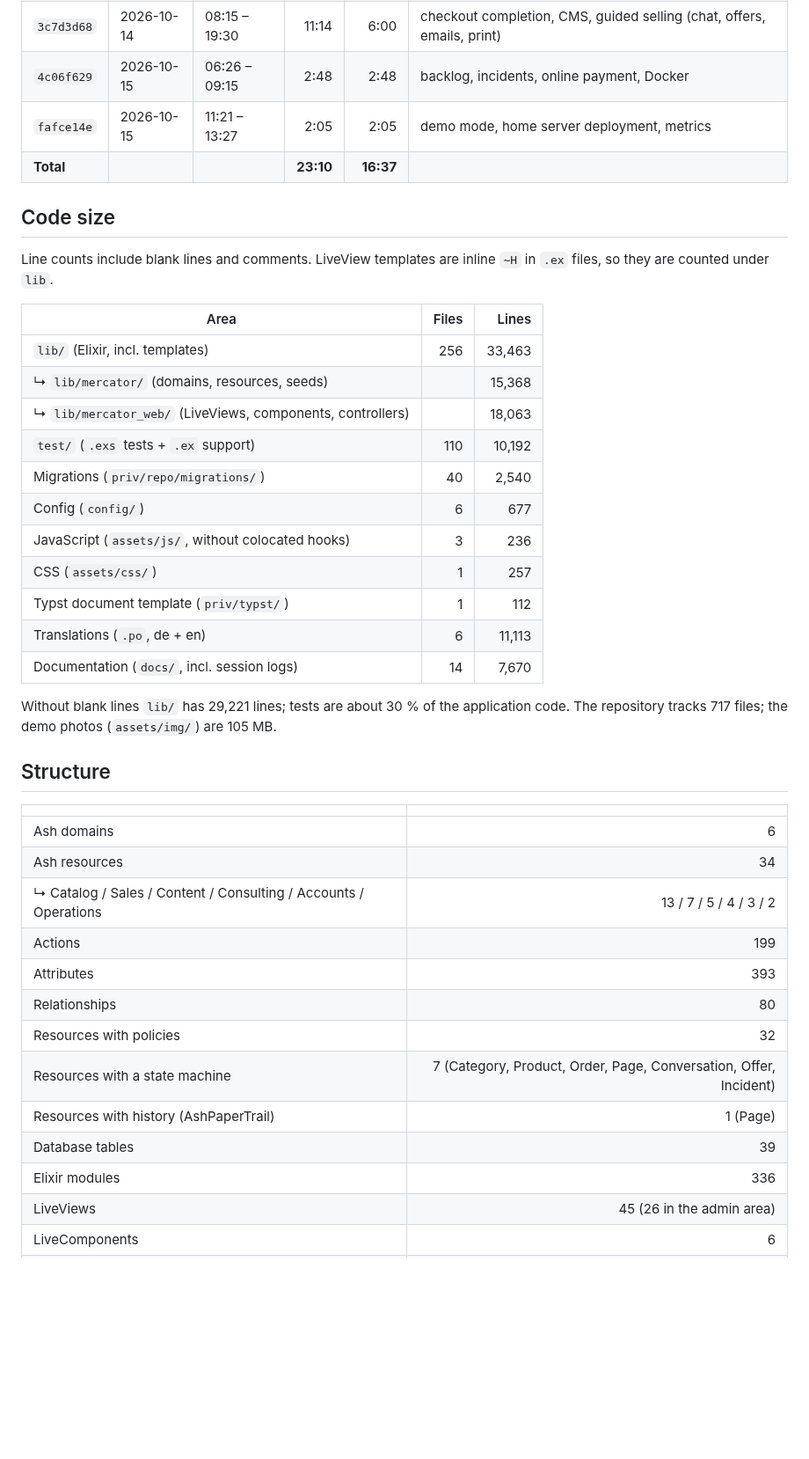
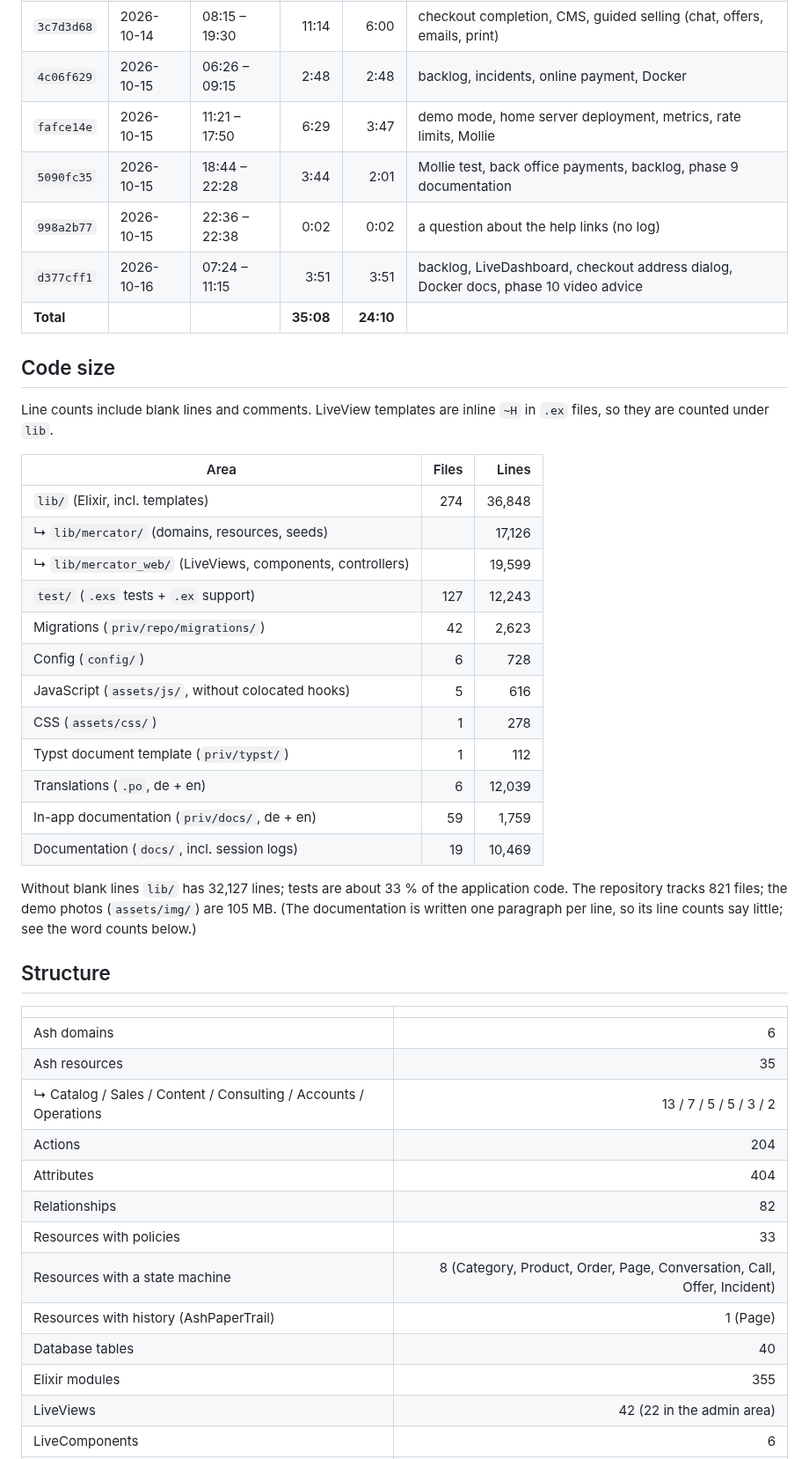
Before and after one commit to haslinger/mercator, a Markdown page: docs/metrics.md, the part around one of its changes. Shown at 88% size. GitHub-like rendering; blank space fills up the shorter version.

```diff
--- a/docs/metrics.md
+++ b/docs/metrics.md
@@ -27,8 +28,11 @@ counts the time between messages, leaving out pauses longer than 15 minutes.
 | `87be7c65` | 2026-10-13 | 19:13 – 19:19 | 0:05 | 0:05 | setting up the session log export |
 | `3c7d3d68` | 2026-10-14 | 08:15 – 19:30 | 11:14 | 6:00 | checkout completion, CMS, guided selling (chat, offers, emails, print) |
 | `4c06f629` | 2026-10-15 | 06:26 – 09:15 | 2:48 | 2:48 | backlog, incidents, online payment, Docker |
-| `fafce14e` | 2026-10-15 | 11:21 – 13:27 | 2:05 | 2:05 | demo mode, home server deployment, metrics |
-| **Total** | | | **23:10** | **16:37** | |
+| `fafce14e` | 2026-10-15 | 11:21 – 17:50 | 6:29 | 3:47 | demo mode, home server deployment, metrics, rate limits, Mollie |
+| `5090fc35` | 2026-10-15 | 18:44 – 22:28 | 3:44 | 2:01 | Mollie test, back office payments, backlog, phase 9 documentation |
+| `998a2b77` | 2026-10-15 | 22:36 – 22:38 | 0:02 | 0:02 | a question about the help links (no log) |
+| `d377cff1` | 2026-10-16 | 07:24 – 11:15 | 3:51 | 3:51 | backlog, LiveDashboard, checkout address dialog, Docker docs, phase 10 video advice |
+| **Total** | | | **35:08** | **24:10** | |
 
 ## Code size
 
@@ -37,36 +41,38 @@ Line counts include blank lines and comments. LiveView templates are inline
 
 | Area | Files | Lines |
 |---|---:|---:|
-| `lib/` (Elixir, incl. templates) | 256 | 33,463 |
-| ↳ `lib/mercator/` (domains, resources, seeds) | | 15,368 |
-| ↳ `lib/mercator_web/` (LiveViews, components, controllers) | | 18,063 |
-| `test/` (`.exs` tests + `.ex` support) | 110 | 10,192 |
-| Migrations (`priv/repo/migrations/`) | 40 | 2,540 |
-| Config (`config/`) | 6 | 677 |
-| JavaScript (`assets/js/`, without colocated hooks) | 3 | 236 |
-| CSS (`assets/css/`) | 1 | 257 |
+| `lib/` (Elixir, incl. templates) | 274 | 36,848 |
+| ↳ `lib/mercator/` (domains, resources, seeds) | | 17,126 |
+| ↳ `lib/mercator_web/` (LiveViews, components, controllers) | | 19,599 |
+| `test/` (`.exs` tests + `.ex` support) | 127 | 12,243 |
+| Migrations (`priv/repo/migrations/`) | 42 | 2,623 |
+| Config (`config/`) | 6 | 728 |
+| JavaScript (`assets/js/`, without colocated hooks) | 5 | 616 |
+| CSS (`assets/css/`) | 1 | 278 |
 | Typst document template (`priv/typst/`) | 1 | 112 |
-| Translations (`.po`, de + en) | 6 | 11,113 |
-| Documentation (`docs/`, incl. session logs) | 14 | 7,670 |
+| Translations (`.po`, de + en) | 6 | 12,039 |
+| In-app documentation (`priv/docs/`, de + en) | 59 | 1,759 |
+| Documentation (`docs/`, incl. session logs) | 19 | 10,469 |
 
-Without blank lines `lib/` has 29,221 lines; tests are about 30 % of the
-application code. The repository tracks 717 files; the demo photos
-(`assets/img/`) are 105 MB.
+Without blank lines `lib/` has 32,127 lines; tests are about 33 % of the
+application code. The repository tracks 821 files; the demo photos
+(`assets/img/`) are 105 MB. (The documentation is written one paragraph per
+line, so its line counts say little; see the word counts below.)
 
 ## Structure
 
 | | |
 |---|---:|
 | Ash domains | 6 |
-| Ash resources | 34 |
-| ↳ Catalog / Sales / Content / Consulting / Accounts / Operations | 13 / 7 / 5 / 4 / 3 / 2 |
-| Actions | 199 |
-| Attributes | 393 |
-| Relationships | 80 |
-| Resources with policies | 32 |
-| Resources with a state machine | 7 (Category, Product, Order, Page, Conversation, Offer, Incident) |
+| Ash resources | 35 |
+| ↳ Catalog / Sales / Content / Consulting / Accounts / Operations | 13 / 7 / 5 / 5 / 3 / 2 |
+| Actions | 204 |
+| Attributes | 404 |
+| Relationships | 82 |
+| Resources with policies | 33 |
+| Resources with a state machine | 8 (Category, Product, Order, Page, Conversation, Call, Offer, Incident) |
 | Resources with history (AshPaperTrail) | 1 (Page) |
-| Database tables | 39 |
-| Elixir modules | 336 |
-| LiveViews | 45 (26 in the admin area) |
+| Database tables | 40 |
+| Elixir modules | 355 |
+| LiveViews | 42 (22 in the admin area) |
 | LiveComponents | 6 |
```
Also changed, not shown: other parts of docs/metrics.md (+64 -41 lines).
